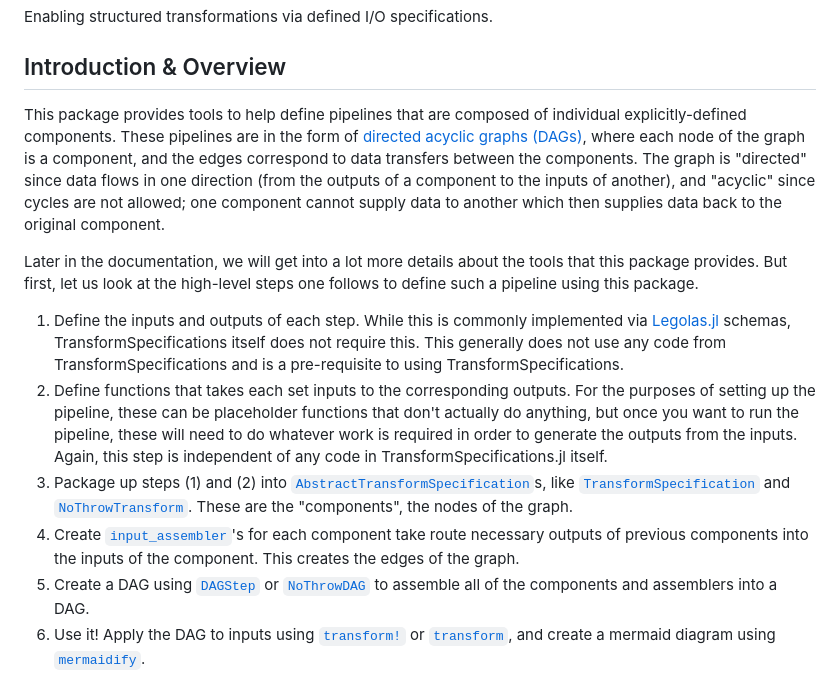
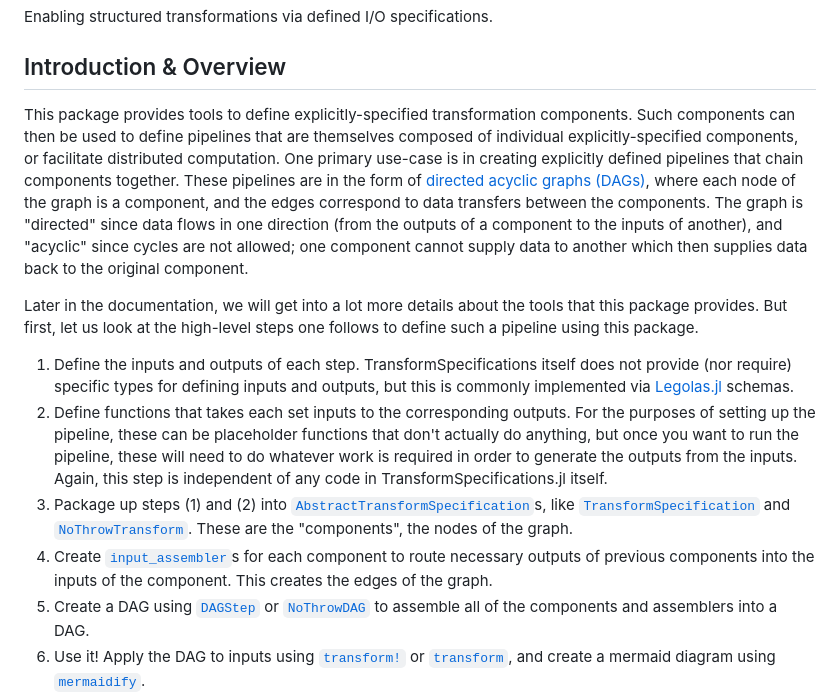
Before and after one commit to beacon-biosignals/TransformSpecifications.jl, a Markdown page: docs/base_index.md, the part around the change. Rendered like a GitHub page.

Commit message:
Apply suggestions from code review
Co-authored-by: Hannah Robertson <hannahilea@users.noreply.github.com>
Co-authored-by: kendal-s <99786241+kendal-s@users.noreply.github.com>

```diff
--- a/docs/base_index.md
+++ b/docs/base_index.md
@@ -4,8 +4,8 @@ Enabling structured transformations via defined I/O specifications.
 
 ## Introduction & Overview
 
-This package provides tools to help define pipelines that are composed of individual explicitly-defined components.
-These pipelines are in the form of [directed acyclic graphs (DAGs)](https://en.wikipedia.org/wiki/Directed_acyclic_graph),
+This package provides tools to define explicitly-specified transformation components. Such components can then be used to define pipelines that are themselves composed of individual explicitly-specified components, or facilitate distributed computation.
+One primary use-case is in creating explicitly defined pipelines that chain components together. These pipelines are in the form of [directed acyclic graphs (DAGs)](https://en.wikipedia.org/wiki/Directed_acyclic_graph),
 where each node of the graph is a component, and the edges correspond to data transfers between the components.
 The graph is "directed" since data flows in one direction (from the outputs of a component to the inputs of another),
 and "acyclic" since cycles are not allowed; one component cannot supply data to another which then supplies data back
@@ -14,10 +14,10 @@ to the original component.
 Later in the documentation, we will get into a lot more details about the tools that this package provides. But first,
 let us look at the high-level steps one follows to define such a pipeline using this package.
 
-1. Define the inputs and outputs of each step. While this is commonly implemented via [Legolas.jl](https://github.com/beacon-biosignals/Legolas.jl) schemas, TransformSpecifications itself does not require this. This generally does not use any code from TransformSpecifications and is a pre-requisite to using TransformSpecifications.
+1. Define the inputs and outputs of each step. TransformSpecifications itself does not provide (nor require) specific types for defining inputs and outputs, but this is commonly implemented via [Legolas.jl](https://github.com/beacon-biosignals/Legolas.jl) schemas.
 2. Define functions that takes each set inputs to the corresponding outputs. For the purposes of setting up the pipeline, these can be placeholder functions that don't actually do anything, but once you want to run the pipeline, these will need to do whatever work is required in order to generate the outputs from the inputs. Again, this step is independent of any code in TransformSpecifications.jl itself.
 3. Package up steps (1) and (2) into [`AbstractTransformSpecification`](@ref)s, like [`TransformSpecification`](@ref) and [`NoThrowTransform`](@ref). These are the "components", the nodes of the graph.
-4. Create [`input_assembler`](@ref)'s for each component take route necessary outputs of previous components into the inputs of the component. This creates the edges of the graph.
+4. Create [`input_assembler`](@ref)s for each component to route necessary outputs of previous components into the inputs of the component. This creates the edges of the graph.
 5. Create a DAG using [`DAGStep`](@ref) or [`NoThrowDAG`](@ref) to assemble all of the components and assemblers into a DAG.
 6. Use it! Apply the DAG to inputs using [`transform!`](@ref) or [`transform`](@ref), and create a mermaid diagram using [`mermaidify`](@ref).
 
```
